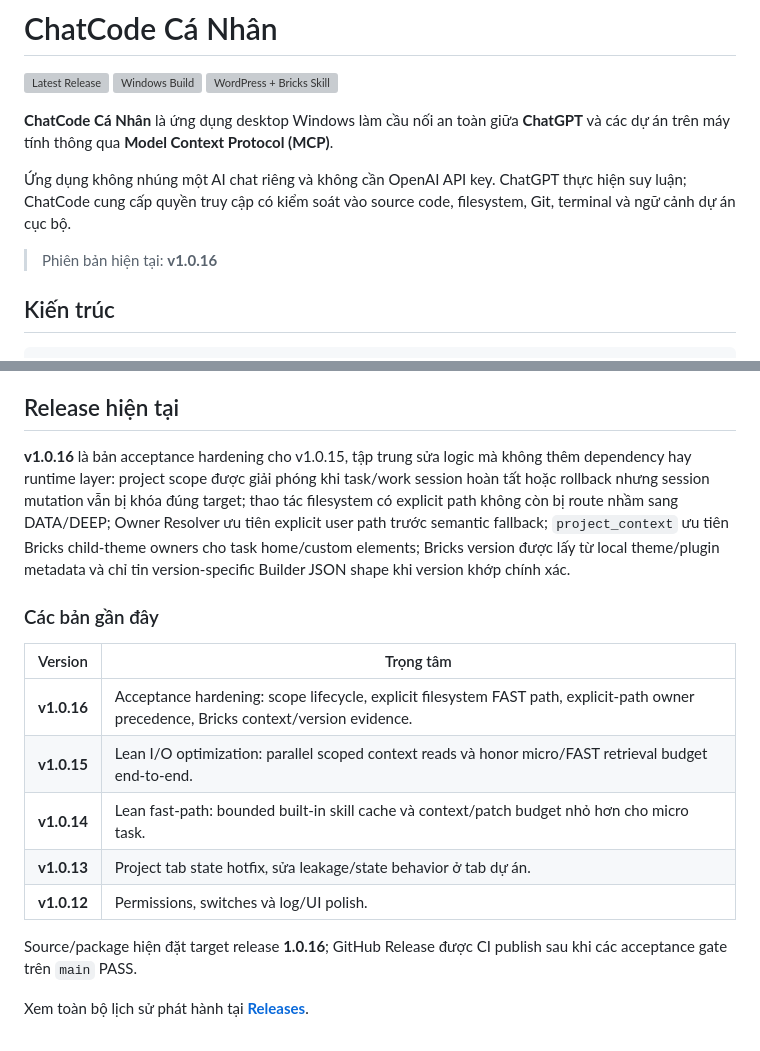
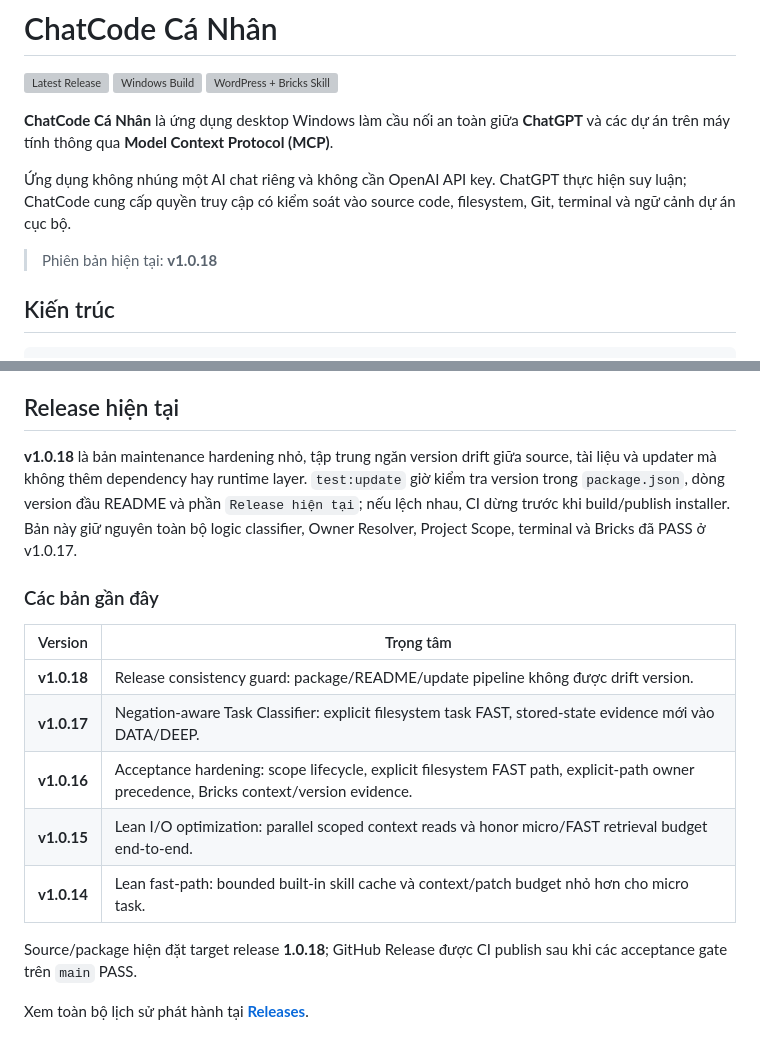
Before and after one commit to LuongVanDuy/chatcode, a Markdown page: README.md, 2 parts joined by grey strips. Drawn GitHub-style; grey boxes are pictures that could not be loaded.

Commit message:
docs: sync README for ChatCode 1.0.18

```diff
--- a/README.md
+++ b/README.md
@@ -8,7 +8,7 @@
 
 Ứng dụng không nhúng một AI chat riêng và không cần OpenAI API key. ChatGPT thực hiện suy luận; ChatCode cung cấp quyền truy cập có kiểm soát vào source code, filesystem, Git, terminal và ngữ cảnh dự án cục bộ.
 
-> Phiên bản hiện tại: **v1.0.16**
+> Phiên bản hiện tại: **v1.0.18**
 
 ## Kiến trúc
 
@@ -467,18 +467,18 @@ ChatCode được phát triển theo một số nguyên tắc chính:
 
 ## Release hiện tại
 
-**v1.0.16** là bản acceptance hardening cho v1.0.15, tập trung sửa logic mà không thêm dependency hay runtime layer: project scope được giải phóng khi task/work session hoàn tất hoặc rollback nhưng session mutation vẫn bị khóa đúng target; thao tác filesystem có explicit path không còn bị route nhầm sang DATA/DEEP; Owner Resolver ưu tiên explicit user path trước semantic fallback; `project_context` ưu tiên Bricks child-theme owners cho task home/custom elements; Bricks version được lấy từ local theme/plugin metadata và chỉ tin version-specific Builder JSON shape khi version khớp chính xác.
+**v1.0.18** là bản maintenance hardening nhỏ, tập trung ngăn version drift giữa source, tài liệu và updater mà không thêm dependency hay runtime layer. `test:update` giờ kiểm tra version trong `package.json`, dòng version đầu README và phần `Release hiện tại`; nếu lệch nhau, CI dừng trước khi build/publish installer. Bản này giữ nguyên toàn bộ logic classifier, Owner Resolver, Project Scope, terminal và Bricks đã PASS ở v1.0.17.
 
 ### Các bản gần đây
 
 | Version | Trọng tâm |
 | --- | --- |
+| **v1.0.18** | Release consistency guard: package/README/update pipeline không được drift version. |
+| **v1.0.17** | Negation-aware Task Classifier: explicit filesystem task FAST, stored-state evidence mới vào DATA/DEEP. |
 | **v1.0.16** | Acceptance hardening: scope lifecycle, explicit filesystem FAST path, explicit-path owner precedence, Bricks context/version evidence. |
 | **v1.0.15** | Lean I/O optimization: parallel scoped context reads và honor micro/FAST retrieval budget end-to-end. |
 | **v1.0.14** | Lean fast-path: bounded built-in skill cache và context/patch budget nhỏ hơn cho micro task. |
-| **v1.0.13** | Project tab state hotfix, sửa leakage/state behavior ở tab dự án. |
-| **v1.0.12** | Permissions, switches và log/UI polish. |
 
-Source/package hiện đặt target release **1.0.16**; GitHub Release được CI publish sau khi các acceptance gate trên `main` PASS.
+Source/package hiện đặt target release **1.0.18**; GitHub Release được CI publish sau khi các acceptance gate trên `main` PASS.
 
 Xem toàn bộ lịch sử phát hành tại **[Releases](https://github.com/LuongVanDuy/chatcode/releases)**.
```
